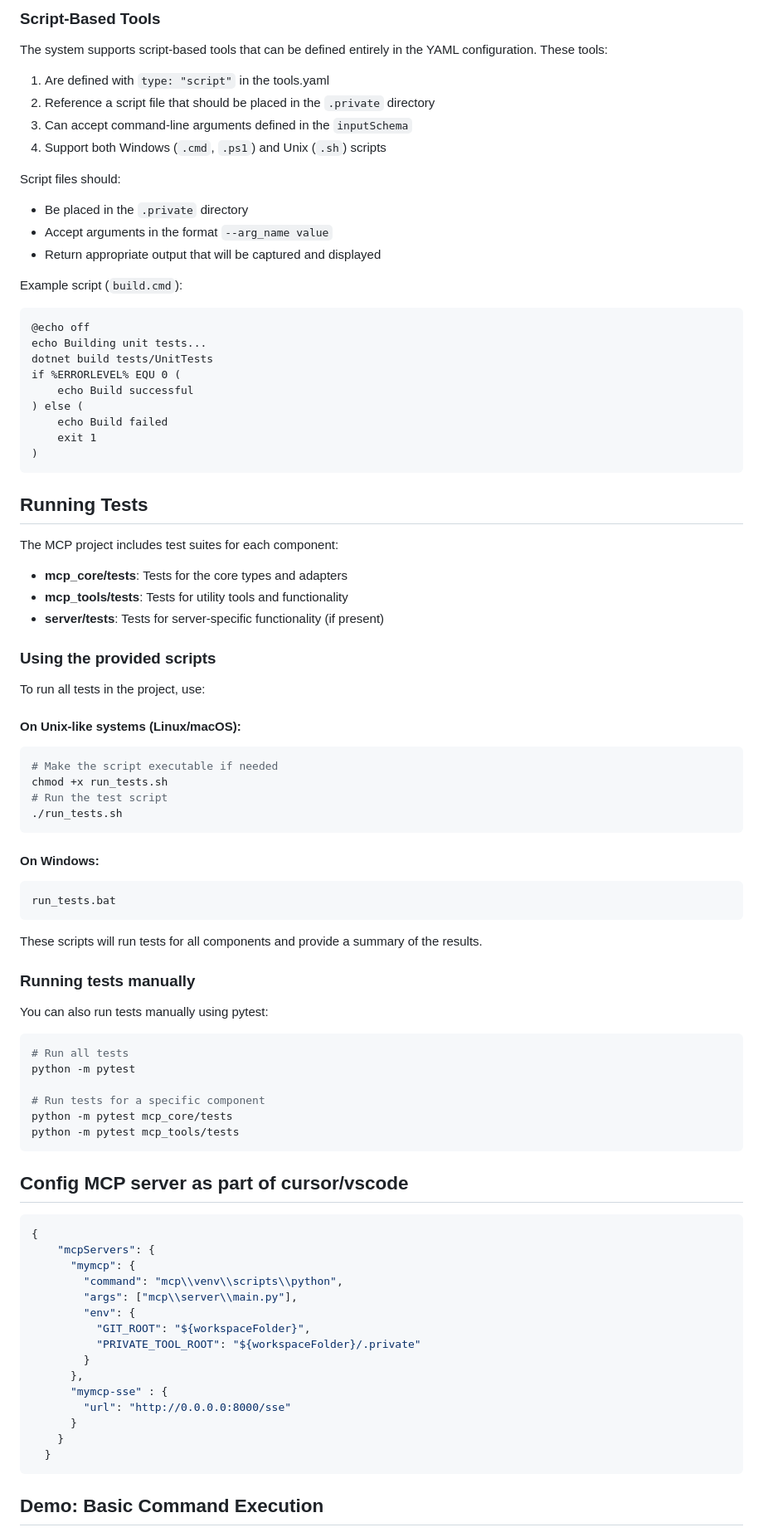
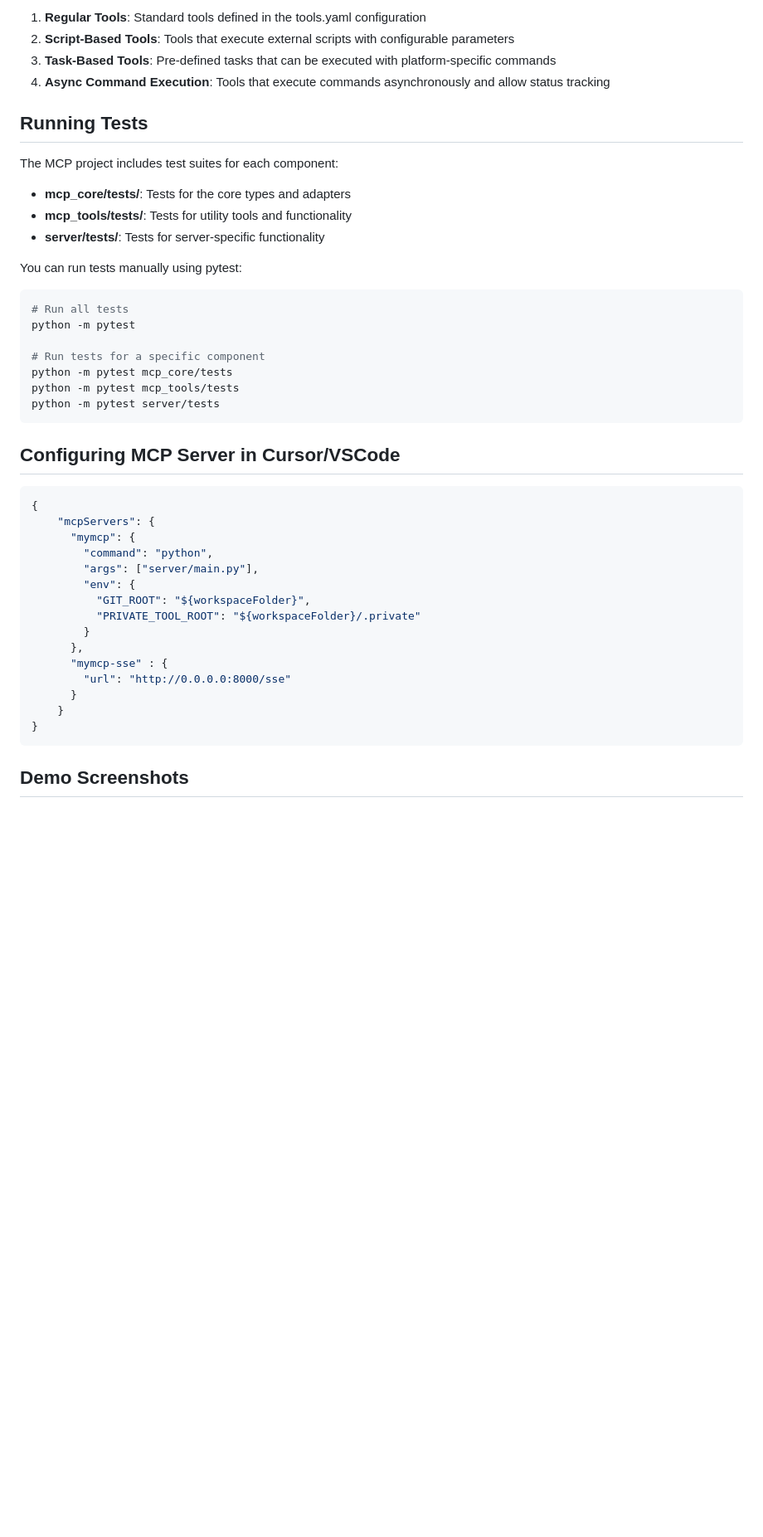
Before and after one commit to plusplusoneplusplus/mcp, a Markdown page: README.md, the part around the change printed below. Shown: that part at 83% size. GitHub-like rendering; blank space fills up the shorter version.

````diff
--- a/README.md
+++ b/README.md
@@ -221,60 +107,17 @@ tools:
-### Script-Based Tools
-
-The system supports script-based tools that can be defined entirely in the YAML configuration. These tools:
-
-1. Are defined with `type: "script"` in the tools.yaml
-2. Reference a script file that should be placed in the `.private` directory
-3. Can accept command-line arguments defined in the `inputSchema`
-4. Support both Windows (`.cmd`, `.ps1`) and Unix (`.sh`) scripts
-
-Script files should:
-- Be placed in the `.private` directory
-- Accept arguments in the format `--arg_name value`
-- Return appropriate output that will be captured and displayed
-
-Example script (`build.cmd`):
-```batch
-@echo off
-echo Building unit tests...
-dotnet build tests/UnitTests
-if %ERRORLEVEL% EQU 0 (
-    echo Build successful
-) else (
-    echo Build failed
-    exit 1
-)
-```
+1. **Regular Tools**: Standard tools defined in the tools.yaml configuration
+2. **Script-Based Tools**: Tools that execute external scripts with configurable parameters
+3. **Task-Based Tools**: Pre-defined tasks that can be executed with platform-specific commands
+4. **Async Command Execution**: Tools that execute commands asynchronously and allow status tracking
 
 ## Running Tests
 
 The MCP project includes test suites for each component:
 
-- **mcp_core/tests**: Tests for the core types and adapters
-- **mcp_tools/tests**: Tests for utility tools and functionality
-- **server/tests**: Tests for server-specific functionality (if present)
+- **mcp_core/tests/**: Tests for the core types and adapters
+- **mcp_tools/tests/**: Tests for utility tools and functionality
+- **server/tests/**: Tests for server-specific functionality
 
-### Using the provided scripts
-
-To run all tests in the project, use:
-
-#### On Unix-like systems (Linux/macOS):
-```bash
-# Make the script executable if needed
-chmod +x run_tests.sh
-# Run the test script
-./run_tests.sh
-```
-
-#### On Windows:
-```batch
-run_tests.bat
-```
-
-These scripts will run tests for all components and provide a summary of the results.
-
-### Running tests manually
-
-You can also run tests manually using pytest:
+You can run tests manually using pytest:
 
 ```bash
 # Run all tests
@@ -283,15 +126,17 @@ python -m pytest
 # Run tests for a specific component
 python -m pytest mcp_core/tests
 python -m pytest mcp_tools/tests
+python -m pytest server/tests
 ```
 
-## Config MCP server as part of cursor/vscode
+## Configuring MCP Server in Cursor/VSCode
+
 ```json
 {
     "mcpServers": {
       "mymcp": {
-        "command": "mcp\\venv\\scripts\\python",
-        "args": ["mcp\\server\\main.py"],
+        "command": "python",
+        "args": ["server/main.py"],
         "env": {
           "GIT_ROOT": "${workspaceFolder}",
           "PRIVATE_TOOL_ROOT": "${workspaceFolder}/.private"
@@ -301,8 +146,9 @@ python -m pytest mcp_tools/tests
         "url": "http://0.0.0.0:8000/sse"
       }
     }
-  }
+}
 ```
 
-## Demo: Basic Command Execution
+## Demo Screenshots
+
 ![MCP Server Configuration](assets/mcp-server.png)
````
Also changed, not shown: other parts of README.md (+22 -138 lines).
